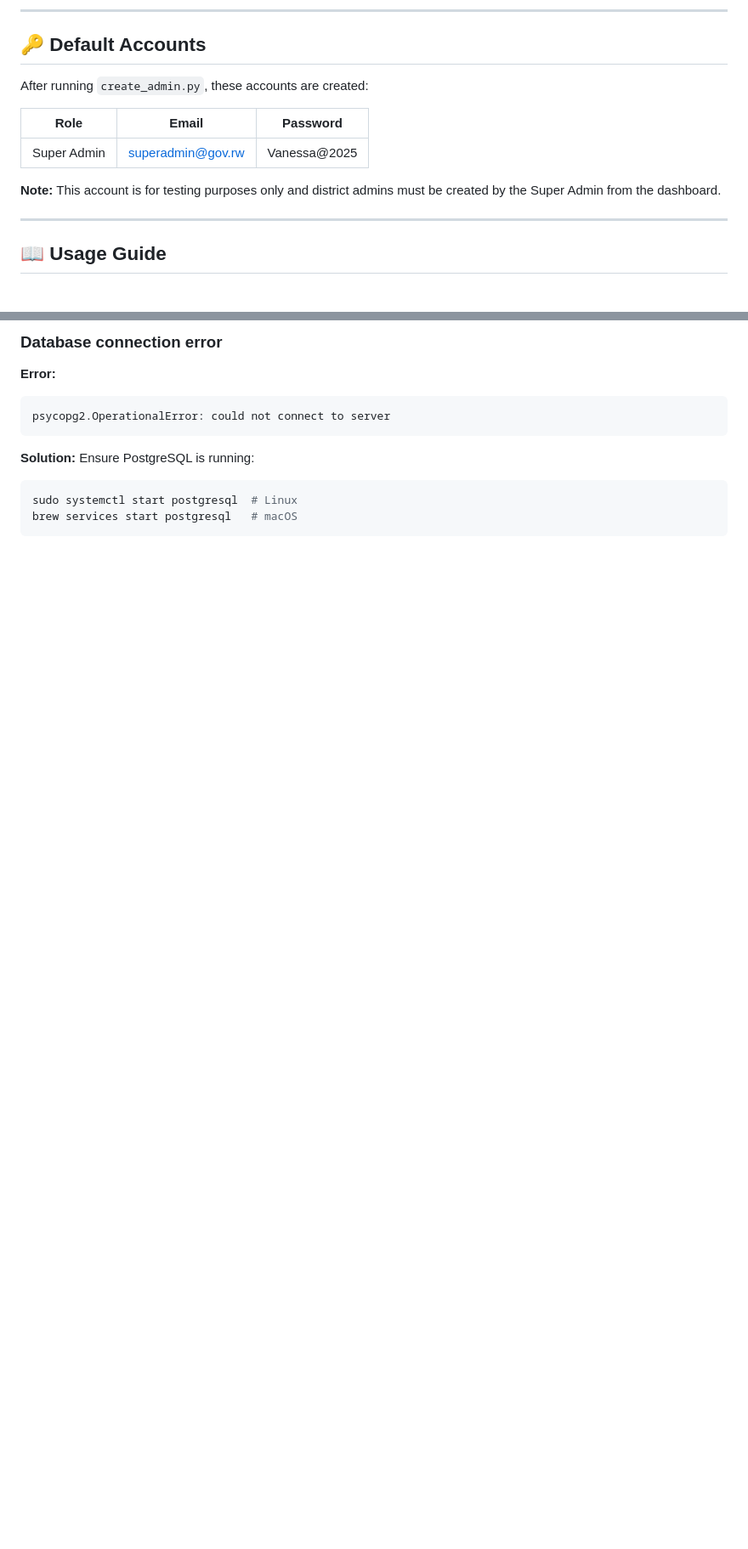
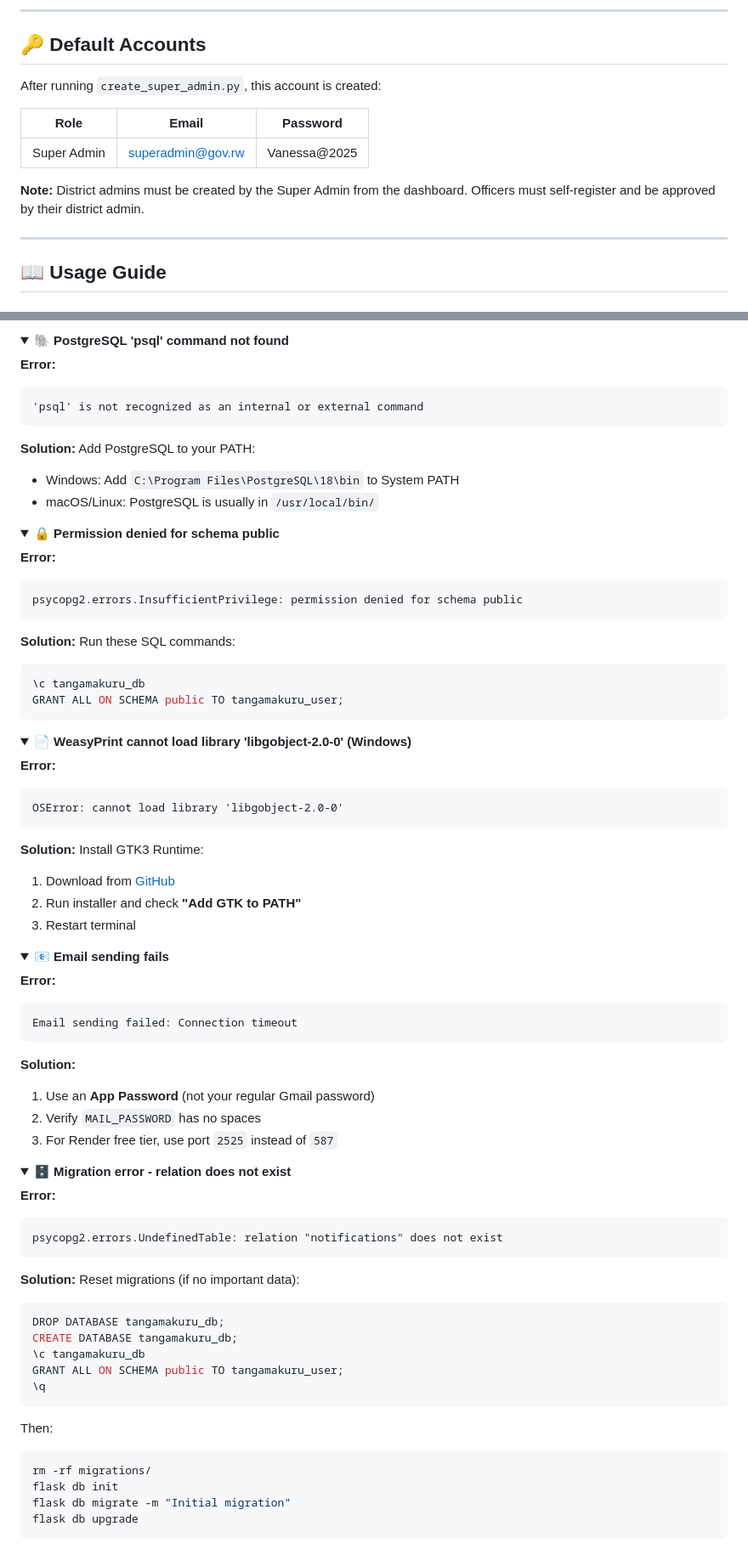
Before and after one commit to attorney755/Tangamakuru, a Markdown page: README.md, 2 parts joined by grey strips. Shown at 85% size. Rendered like a GitHub page; folded sections open; blank space fills up the shorter version.

````diff
--- a/README.md
+++ b/README.md
@@ -432,14 +438,13 @@ Tangamakuru/
 
 ## 🔑 Default Accounts
 
-After running `create_admin.py`, these accounts are created:
+After running `create_super_admin.py`, this account is created:
 
 | Role         | Email                  | Password       |
 |--------------|------------------------|----------------|
 | Super Admin  | superadmin@gov.rw      | Vanessa@2025   |
 
-
-**Note:** This account is for testing purposes only and district admins must be created by the Super Admin from the dashboard.
+**Note:** District admins must be created by the Super Admin from the dashboard. Officers must self-register and be approved by their district admin.
 
 ---
 
@@ -490,11 +500,75 @@ AttributeError: module 'datetime' has no attribute 'utcnow'
 
-### Database connection error
+<details>
+<summary><b>🐘 PostgreSQL 'psql' command not found</b></summary>
+
 **Error:**
 ```
-psycopg2.OperationalError: could not connect to server
+'psql' is not recognized as an internal or external command
 ```
-**Solution:** Ensure PostgreSQL is running:
+**Solution:** Add PostgreSQL to your PATH:
+- Windows: Add `C:\Program Files\PostgreSQL\18\bin` to System PATH
+- macOS/Linux: PostgreSQL is usually in `/usr/local/bin/`
+</details>
+
+<details>
+<summary><b>🔒 Permission denied for schema public</b></summary>
+
+**Error:**
+```
+psycopg2.errors.InsufficientPrivilege: permission denied for schema public
+```
+**Solution:** Run these SQL commands:
+```sql
+\c tangamakuru_db
+GRANT ALL ON SCHEMA public TO tangamakuru_user;
+```
+</details>
+
+<details>
+<summary><b>📄 WeasyPrint cannot load library 'libgobject-2.0-0' (Windows)</b></summary>
+
+**Error:**
+```
+OSError: cannot load library 'libgobject-2.0-0'
+```
+**Solution:** Install GTK3 Runtime:
+1. Download from [GitHub](https://github.com/tschoonj/GTK-for-Windows-Runtime-Environment-Installer/releases)
+2. Run installer and check **"Add GTK to PATH"**
+3. Restart terminal
+</details>
+
+<details>
+<summary><b>📧 Email sending fails</b></summary>
+
+**Error:**
+```
+Email sending failed: Connection timeout
+```
+**Solution:**
+1. Use an **App Password** (not your regular Gmail password)
+2. Verify `MAIL_PASSWORD` has no spaces
+3. For Render free tier, use port `2525` instead of `587`
+</details>
+
+<details>
+<summary><b>🗄️ Migration error - relation does not exist</b></summary>
+
+**Error:**
+```
+psycopg2.errors.UndefinedTable: relation "notifications" does not exist
+```
+**Solution:** Reset migrations (if no important data):
+```sql
+DROP DATABASE tangamakuru_db;
+CREATE DATABASE tangamakuru_db;
+\c tangamakuru_db
+GRANT ALL ON SCHEMA public TO tangamakuru_user;
+\q
+```
+Then:
 ```bash
-sudo systemctl start postgresql  # Linux
-brew services start postgresql   # macOS
+rm -rf migrations/
+flask db init
+flask db migrate -m "Initial migration"
+flask db upgrade
 ```
````
Also changed, not shown: other parts of README.md (+173 -160 lines).
